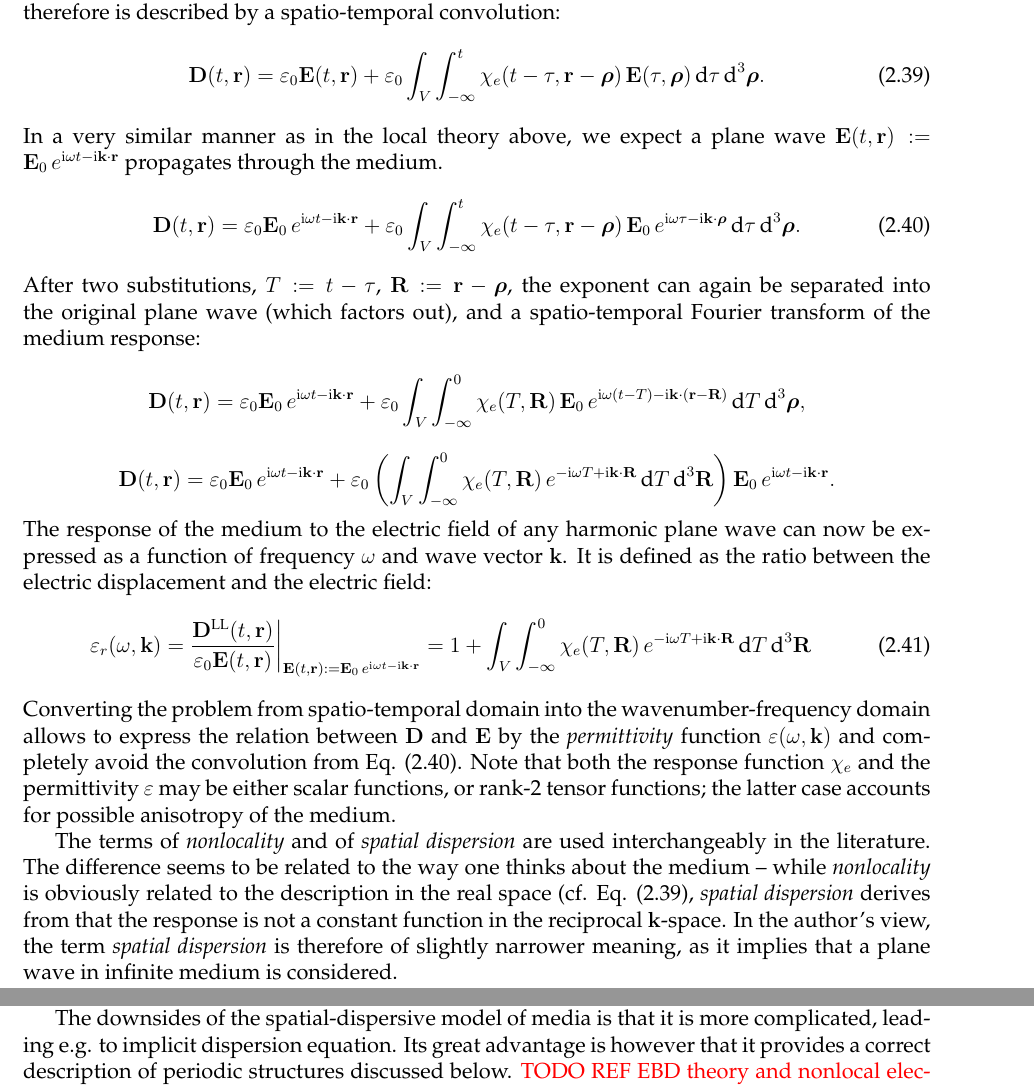
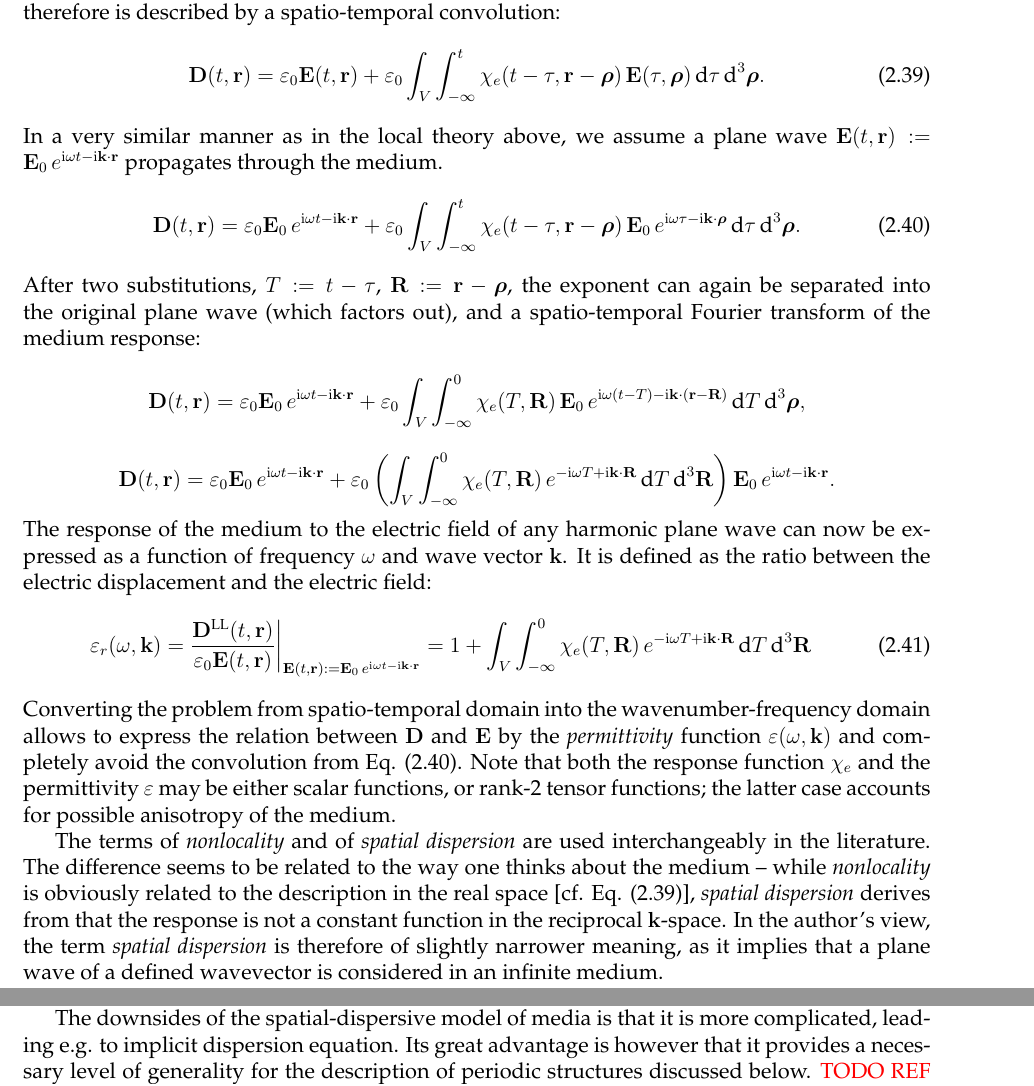
Before and after one commit to FilipDominec/thesis, a LaTeX thesis (t.tex, which reads theory.tex): two parts of pages 21 and 33 of 118, joined at a grey line, cut so that both start at the same text. Compiled offline with pdfLaTeX.

Commit message:
small fixes

```diff
--- a/theory.tex
+++ b/theory.tex
@@ -461,7 +460,7 @@ It should be noted that the negative-index media are necessarily dispersive. The
 The previous two chapters that concerned local media can be generalized into the theory of \textit{nonlocal} (or, \textit{spatially dispersive}) media that follows.
 In this section a more general class of media is discussed, where the polarization explicitly depends the history of $\E(\tau, \brho)$ in previous time $\tau < t$ and in all surrounding points $\brho$, and therefore is described by a spatio-temporal convolution:
 \begin{equation} \D(t,\rr) = \varepsilon_0 \E(t,\rr) + \varepsilon_0\int_{V} \int_{-\infty}^{t} \chi_e(t-\tau, \rr-\brho) \, \E(\tau,\brho) \,\mbox{d}\tau \,\mbox{d}^3\brho. \label{eq_chi_convol_nonloc}\end{equation}
-In a very similar manner as in the local theory above, we expect a plane wave $\E(t, \rr) := \E_0 \, e^{\ii\omega t - \ii\kk\cdot\rr}$ propagates through the medium.
+In a very similar manner as in the local theory above, we assume a plane wave $\E(t, \rr) := \E_0 \, e^{\ii\omega t - \ii\kk\cdot\rr}$ propagates through the medium.
 \begin{equation} \D(t,\rr) = \varepsilon_0 \E_0 \, e^{\ii\omega t - \ii\kk\cdot\rr} + \varepsilon_0\int_{V} \int_{-\infty}^{t} \chi_e(t-\tau, \rr-\brho) \, \E_0 \, e^{\ii\omega \tau - \ii\kk\cdot\brho} \,\mbox{d}\tau \,\mbox{d}^3\brho. \label{eq_chi_convol_harm_nonloc}\end{equation}
 After two  substitutions, $T:=t-\tau$, $\mathbf{R}:=\rr-\brho$, the exponent can again be separated into the original plane wave (which factors out), and a spatio-temporal Fourier transform of the medium response:
 $$				 \D(t,\rr) = \varepsilon_0 \E_0 \, e^{\ii\omega t - \ii\kk\cdot\rr} + \varepsilon_0\int_{V} \int_{-\infty}^{0} \chi_e(T, \mathbf{R}) \, \E_0 \, e^{\ii\omega (t - T) - \ii\kk\cdot(\rr - \mathbf{R})} \,\mbox{d}T \,\mbox{d}^3\brho,$$
@@ -476,7 +475,7 @@ Converting the problem from spatio-temporal domain into the wavenumber-frequency
 may be either scalar functions, or rank-2 tensor functions; the latter case accounts for possible anisotropy of the medium.
 % , and convolution in space is equivalent to multiplication  in the reciprocal space
 
-The terms of \textit{nonlocality} and of \textit{spatial dispersion} are used interchangeably in the literature. The difference seems to be related to the way one thinks about the medium -- while \textit{nonlocality} is obviously related to the description in the real space (cf. Eq. (\ref{eq_chi_convol_nonloc}), \textit{spatial dispersion} derives from that the response is not a constant function in the reciprocal $\kk$-space. In the author's view, the term \textit{spatial dispersion} is therefore of slightly narrower meaning, as it implies that a plane wave in infinite medium is considered.
+The terms of \textit{nonlocality} and of \textit{spatial dispersion} are used interchangeably in the literature. The difference seems to be related to the way one thinks about the medium -- while \textit{nonlocality} is obviously related to the description in the real space [cf. Eq. (\ref{eq_chi_convol_nonloc})], \textit{spatial dispersion} derives from that the response is not a constant function in the reciprocal $\kk$-space. In the author's view, the term \textit{spatial dispersion} is therefore of slightly narrower meaning, as it implies that a plane wave of a defined wavevector is considered in an infinite medium.
 %}}}
 \paragraph{Local response as a limiting case of the nonlocal one} %{{{
 Note the response function for a local medium can be formally derived from its nonlocal formulation by replacing the spatial dependence by a Dirac delta function: %% TODO fix the sencence - it is in fact incorrect
@@ -566,7 +565,7 @@ By means of the other Maxwell equation (\ref{eq_me3}), the magnetic induction $\
 \paragraph{Tensor form of the spatial-dispersive permittivity}%{{{
 Continuing in the derivation outlined in \cite{landau1984electrodynamics, krowne2007book_agran, agranovich2006spatial}, we can derive the tensor form of spatial-dispersive permittivity $\varepsilon_{ij}(\omega,\kk)$.
 
-The downsides of the spatial-dispersive model of media is that it is more complicated, leading e.g. to implicit dispersion equation. Its great advantage is however that it provides a correct description of periodic structures discussed below.
+The downsides of the spatial-dispersive model of media is that it is more complicated, leading e.g. to implicit dispersion equation. Its great advantage is however that it provides a necessary level of generality for the description of periodic structures discussed below.
 %}}}
 \mdf{ TODO REF EBD theory and nonlocal electrodynamics %{{{
 \cite{krowne2007book_agran}
```
Also changed, not shown: thztech.tex (+4 -4 lines), theory.tex (5 more changed lines).
